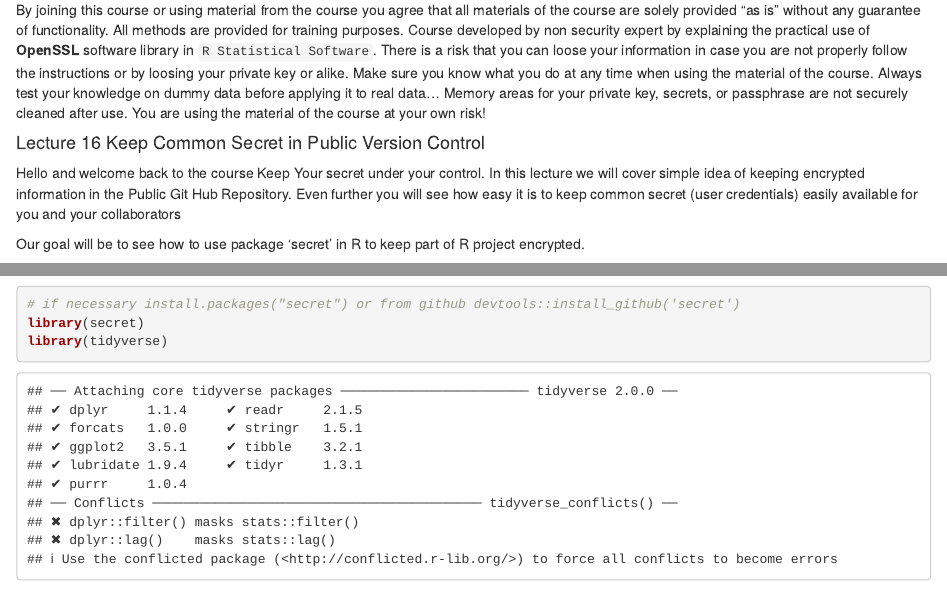
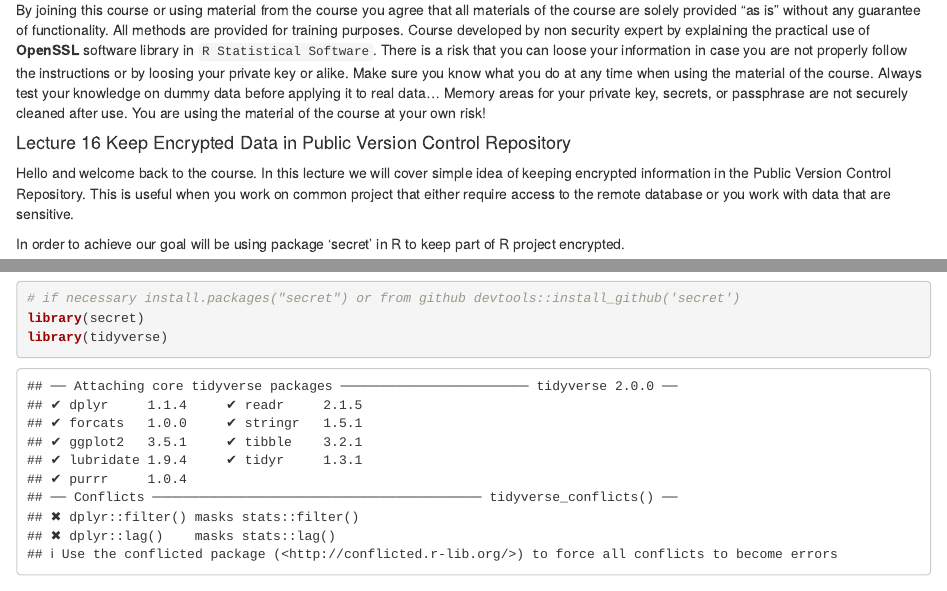
Before and after one commit to vzhomeexperiments/keepyoursecret, an R Markdown document (Lecture16-KeepCommonSecret.Rmd): the page in a window 1100 px wide, from 200 px down, and a second part further down, joined at a grey line. Rendered offline with R 4.5, knitr and Pandoc, with nearby package versions; some code elsewhere in the file could not run offline.

Commit message:
creating more material

````diff
--- a/Lecture16-KeepCommonSecret.Rmd
+++ b/Lecture16-KeepCommonSecret.Rmd
@@ -15,8 +15,10 @@ https://www.udemy.com/keep-your-secrets-under-control
 
 By joining this course or using material from the course you agree that all materials of the course are solely provided "as is" without any guarantee of functionality. All methods are provided for training purposes. Course developed by non security expert by explaining the practical use of **OpenSSL** software library in `R Statistical Software`. There is a risk that you can loose your information in case you are not properly follow the instructions or by loosing your private key or alike. Make sure you know what you do at any time when using the material of the course. Always test your knowledge on dummy data before applying it to real data... Memory areas for your private key, secrets, or passphrase are not securely cleaned after use. You are using the material of the course at your own risk!
 
-#### Lecture 16 Keep Common Secret in Public Version Control
+#### Lecture 16 Keep Encrypted Data in Public Version Control Repository
 
-Hello and welcome back to the course Keep Your secret under your control. In this lecture we will cover simple idea of keeping encrypted information in the Public Git Hub Repository. Even further you will see how easy it is to keep common secret (user credentials) easily available for you and your collaborators
+Hello and welcome back to the course. In this lecture we will cover simple idea of keeping encrypted information in the Public Version Control Repository. This is useful when you work on common project that either require access to the remote database or you work with data that are sensitive.
 
-Our goal will be to see how to use package 'secret' in R to keep part of R project encrypted.
+In order to achieve our goal will be using package 'secret' in R to keep part of R project encrypted.
+
+```{r}
````
Also changed, not shown: Lecture16-KeepCommonSecret.Rmd (10 more changed lines).
